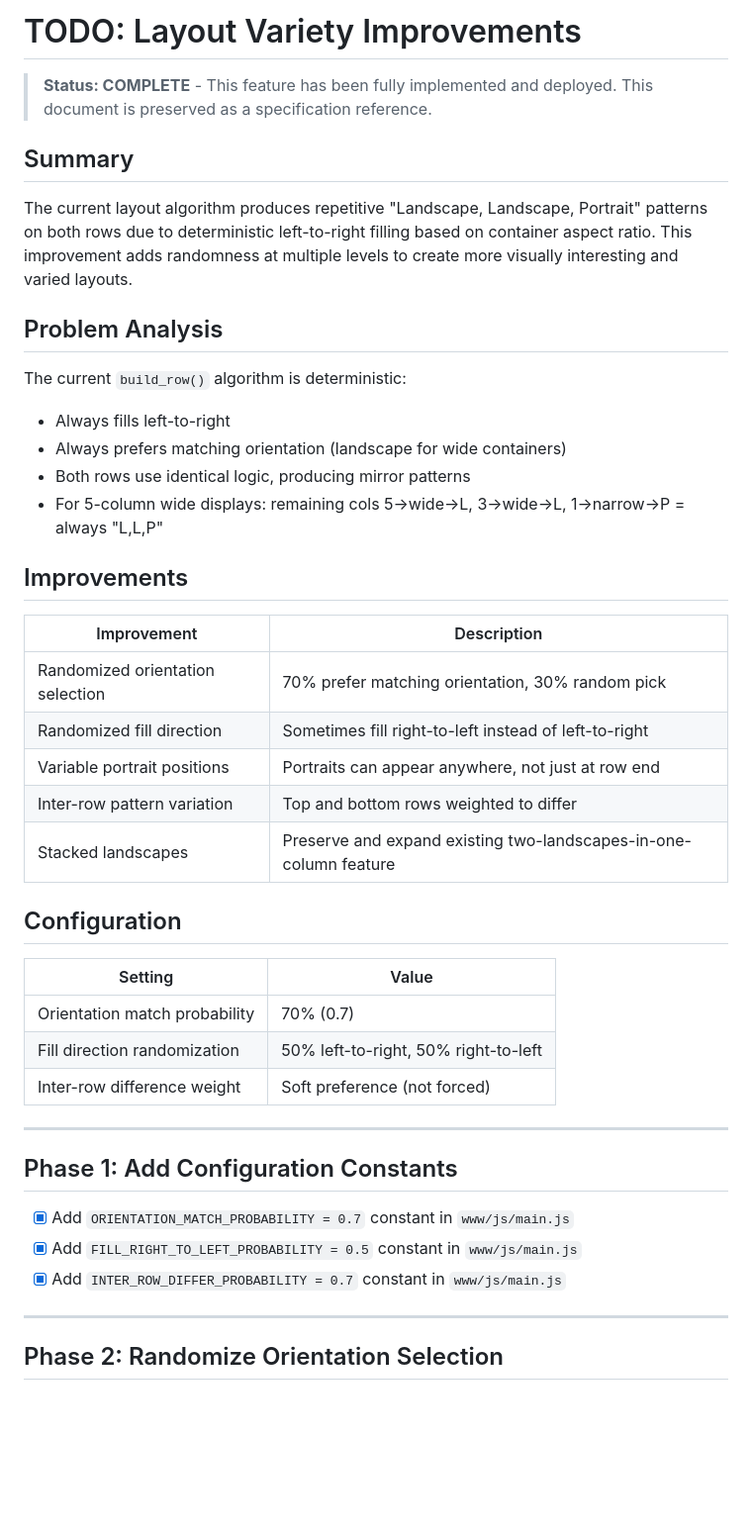
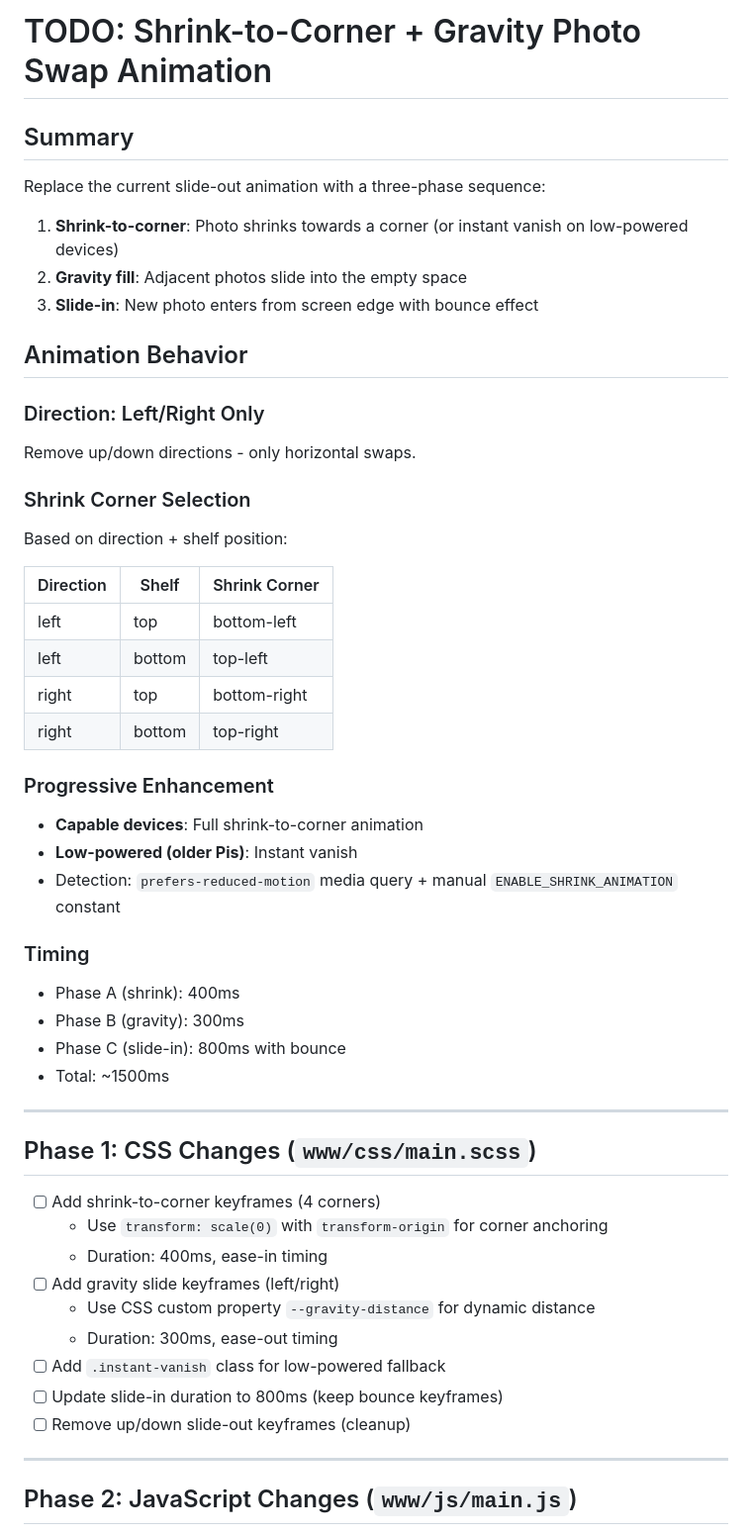
Before and after one commit to neybar/pi_slide_show, a Markdown page: TODO.md, the part around one of its changes. Shown at 99% size. Rendered like a GitHub page; blank space fills up the shorter version.

```diff
--- a/TODO.md
+++ b/TODO.md
@@ -1,47 +1,53 @@
-# TODO: Layout Variety Improvements
-
-> **Status: COMPLETE** - This feature has been fully implemented and deployed.
-> This document is preserved as a specification reference.
+# TODO: Shrink-to-Corner + Gravity Photo Swap Animation
 
 ## Summary
 
-The current layout algorithm produces repetitive "Landscape, Landscape, Portrait" patterns on both rows due to deterministic left-to-right filling based on container aspect ratio. This improvement adds randomness at multiple levels to create more visually interesting and varied layouts.
+Replace the current slide-out animation with a three-phase sequence:
+1. **Shrink-to-corner**: Photo shrinks towards a corner (or instant vanish on low-powered devices)
+2. **Gravity fill**: Adjacent photos slide into the empty space
+3. **Slide-in**: New photo enters from screen edge with bounce effect
 
-## Problem Analysis
+## Animation Behavior
 
-The current `build_row()` algorithm is deterministic:
-- Always fills left-to-right
-- Always prefers matching orientation (landscape for wide containers)
-- Both rows use identical logic, producing mirror patterns
-- For 5-column wide displays: remaining cols 5→wide→L, 3→wide→L, 1→narrow→P = always "L,L,P"
+### Direction: Left/Right Only
+Remove up/down directions - only horizontal swaps.
 
-## Improvements
+### Shrink Corner Selection
+Based on direction + shelf position:
 
-| Improvement | Description |
-|-------------|-------------|
-| Randomized orientation selection | 70% prefer matching orientation, 30% random pick |
-| Randomized fill direction | Sometimes fill right-to-left instead of left-to-right |
-| Variable portrait positions | Portraits can appear anywhere, not just at row end |
-| Inter-row pattern variation | Top and bottom rows weighted to differ |
-| Stacked landscapes | Preserve and expand existing two-landscapes-in-one-column feature |
+| Direction | Shelf  | Shrink Corner |
+|-----------|--------|---------------|
+| left      | top    | bottom-left   |
+| left      | bottom | top-left      |
+| right     | top    | bottom-right  |
+| right     | bottom | top-right     |
 
-## Configuration
+### Progressive Enhancement
+- **Capable devices**: Full shrink-to-corner animation
+- **Low-powered (older Pis)**: Instant vanish
+- Detection: `prefers-reduced-motion` media query + manual `ENABLE_SHRINK_ANIMATION` constant
 
-| Setting | Value |
-|---------|-------|
-| Orientation match probability | 70% (0.7) |
-| Fill direction randomization | 50% left-to-right, 50% right-to-left |
-| Inter-row difference weight | Soft preference (not forced) |
+### Timing
+- Phase A (shrink): 400ms
+- Phase B (gravity): 300ms
+- Phase C (slide-in): 800ms with bounce
+- Total: ~1500ms
 
 ---
 
-## Phase 1: Add Configuration Constants
+## Phase 1: CSS Changes (`www/css/main.scss`)
 
-- [x] Add `ORIENTATION_MATCH_PROBABILITY = 0.7` constant in `www/js/main.js`
-- [x] Add `FILL_RIGHT_TO_LEFT_PROBABILITY = 0.5` constant in `www/js/main.js`
-- [x] Add `INTER_ROW_DIFFER_PROBABILITY = 0.7` constant in `www/js/main.js`
+- [ ] Add shrink-to-corner keyframes (4 corners)
+  - Use `transform: scale(0)` with `transform-origin` for corner anchoring
+  - Duration: 400ms, ease-in timing
+- [ ] Add gravity slide keyframes (left/right)
+  - Use CSS custom property `--gravity-distance` for dynamic distance
+  - Duration: 300ms, ease-out timing
+- [ ] Add `.instant-vanish` class for low-powered fallback
+- [ ] Update slide-in duration to 800ms (keep bounce keyframes)
+- [ ] Remove up/down slide-out keyframes (cleanup)
 
 ---
 
-## Phase 2: Randomize Orientation Selection
+## Phase 2: JavaScript Changes (`www/js/main.js`)
 
```
Also changed, not shown: other parts of TODO.md (+44 -120 lines).
